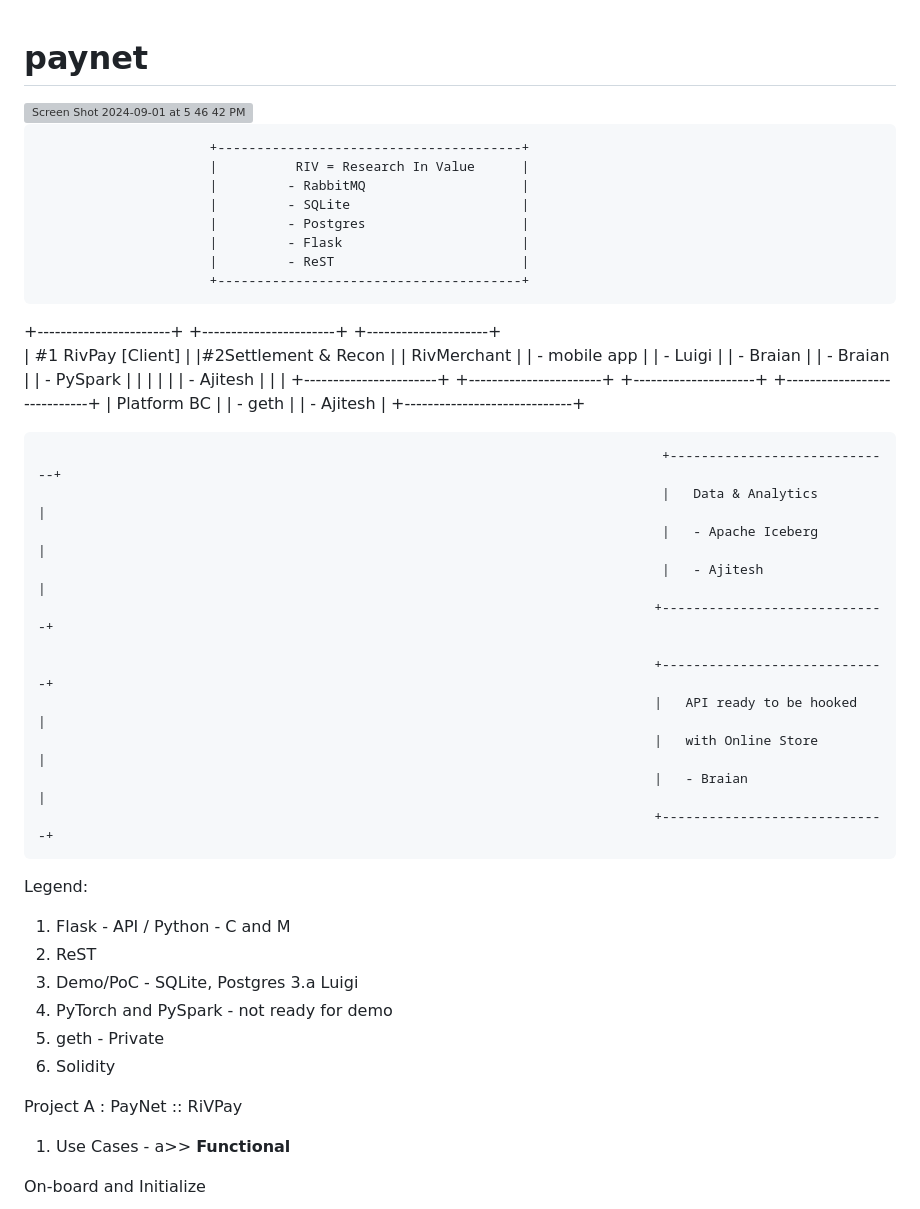
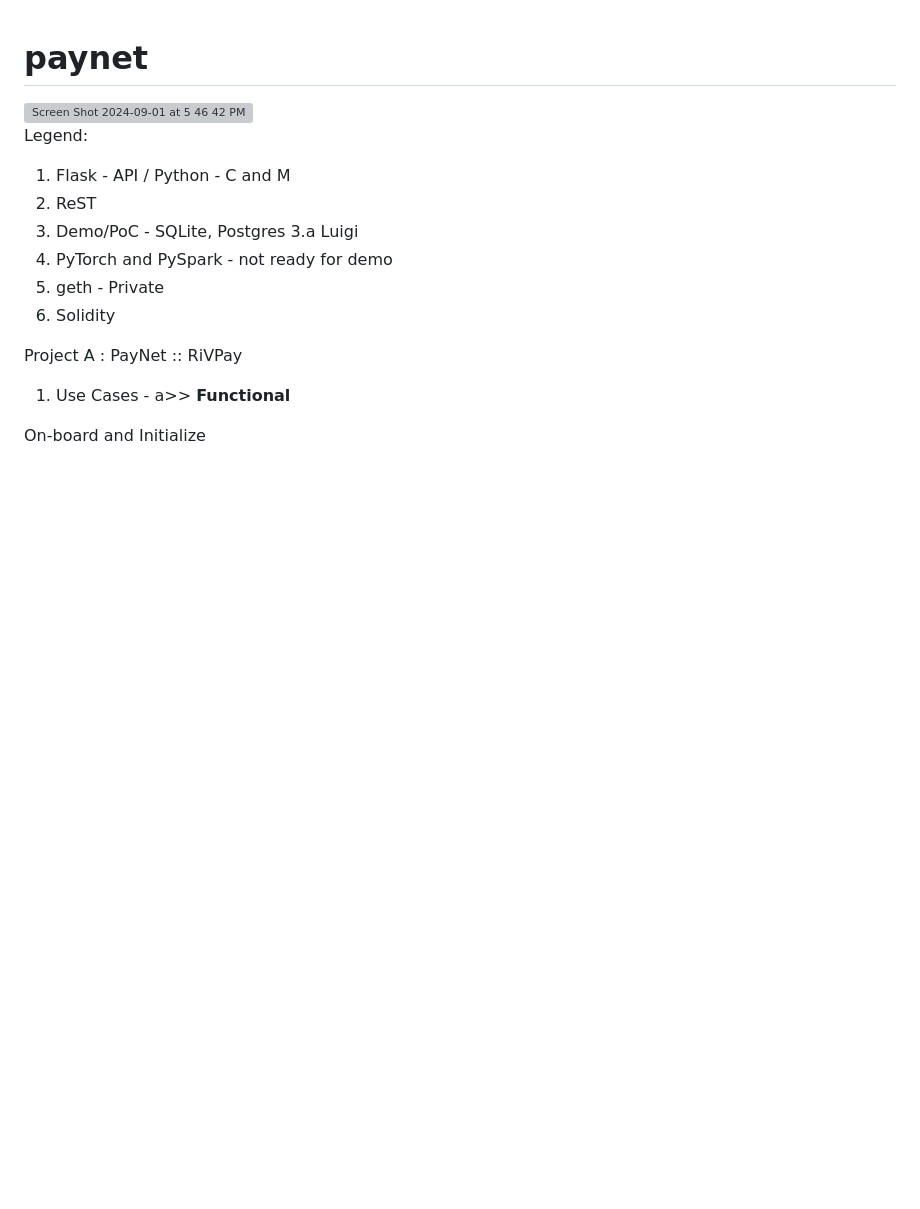
Before and after one commit to ajdas-code/paynet, a Markdown page: README.md, the part around the change. GitHub-like rendering; blank space fills up the shorter version; grey boxes are pictures that could not be loaded.

```diff
--- a/README.md
+++ b/README.md
@@ -2,37 +2,6 @@
 
 <img width="869" alt="Screen Shot 2024-09-01 at 5 46 42 PM" src="https://github.com/user-attachments/assets/52c5a4cc-9742-4600-ae1d-c01300c65828">
 
-                          +---------------------------------------+
-                          |          RIV = Research In Value      |
-                          |         - RabbitMQ                    |
-                          |         - SQLite                      |
-                          |         - Postgres                    |
-                          |         - Flask                       |
-                          |         - ReST                        |
-                          +---------------------------------------+
-
-+-----------------------+   +-----------------------+  +---------------------+
-| #1  RivPay [Client]   |   |#2Settlement & Recon    |  |  RivMerchant        |
-|  - mobile app         |   |  - Luigi               |  |  - Braian           |
-|  - Braian             |   |  - PySpark             |  |                     |
-|                       |   |  - Ajitesh             |  |                     |
-+-----------------------+   +-----------------------+  +---------------------+      +-----------------------------+
-                                                                                    |   Platform BC               |
-                                                                                    |   - geth                    |
-                                                                                    |   - Ajitesh                 |
-                                                                                    +-----------------------------+
-
-                                                                                    +-----------------------------+
-                                                                                    |   Data & Analytics          |
-                                                                                    |   - Apache Iceberg          |
-                                                                                    |   - Ajitesh                 |
-                                                                                   +-----------------------------+
-
-                                                                                   +-----------------------------+
-                                                                                   |   API ready to be hooked    |
-                                                                                   |   with Online Store         |
-                                                                                   |   - Braian                  |
-                                                                                   +-----------------------------+
 
 Legend:
 1. Flask - API / Python - C and M
```
